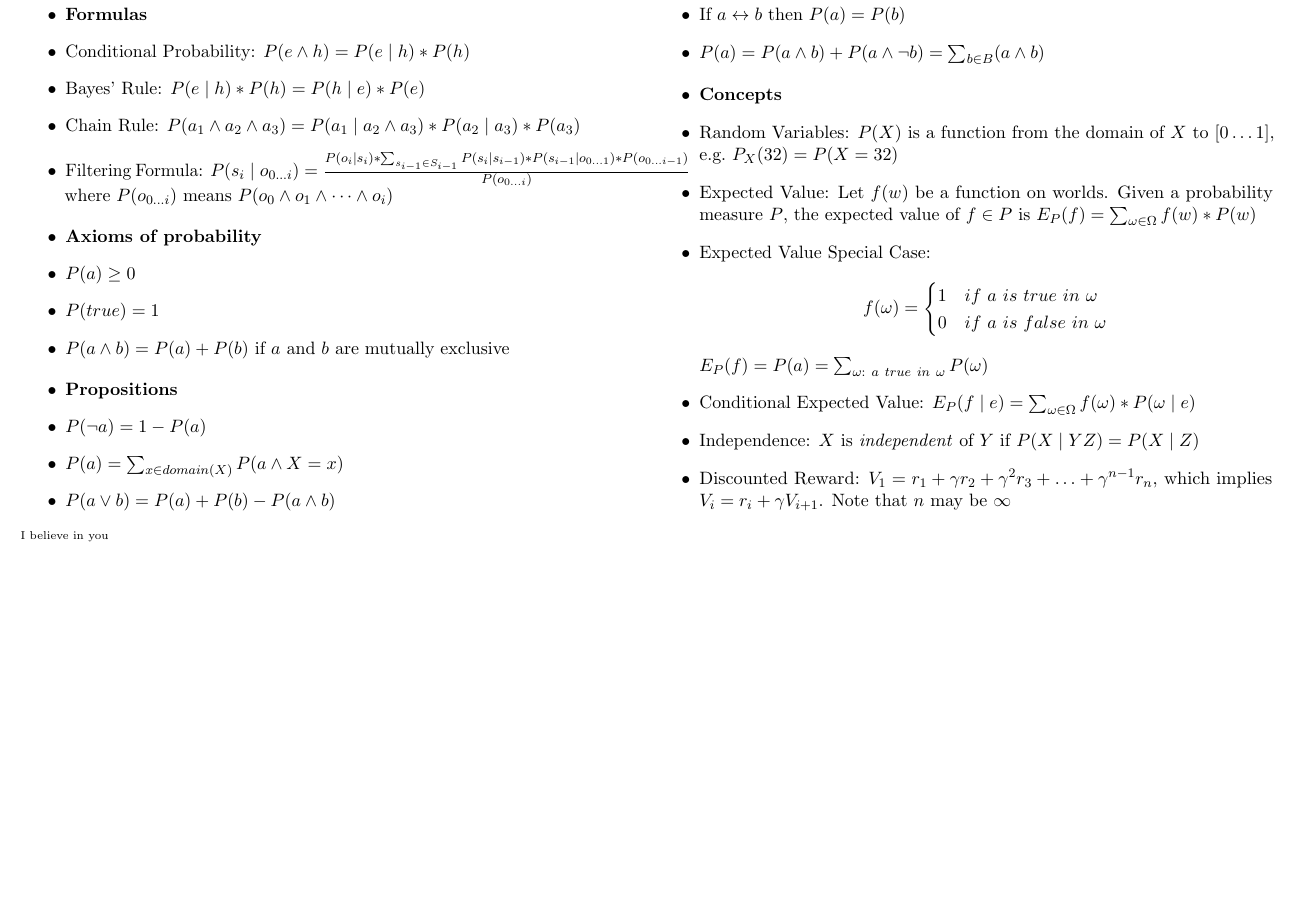
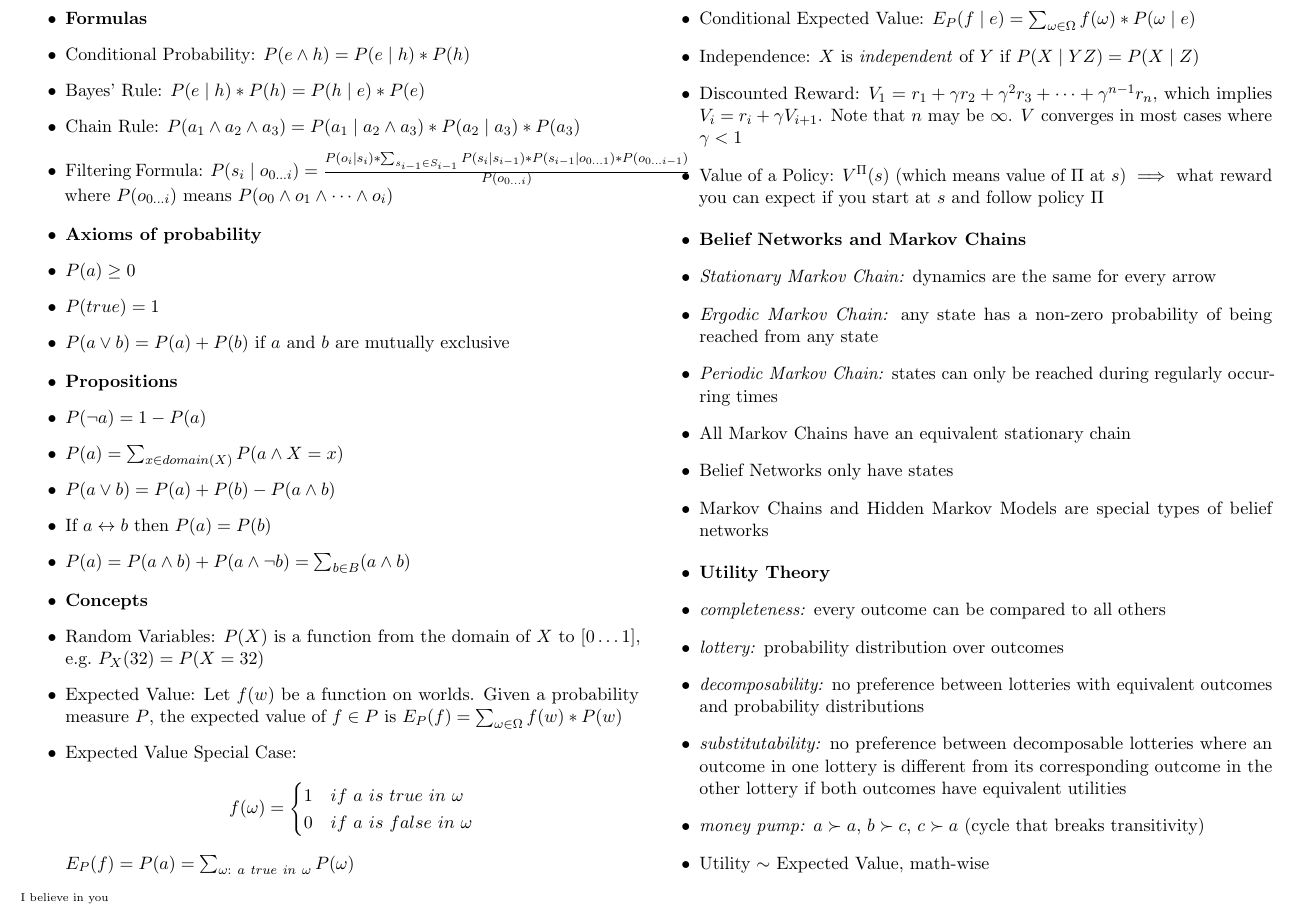
Before and after one commit to ian-howell/Deep-Learning-Exam2-Crib, a LaTeX book (crib.tex): part of the page, cut so that both start at the same text, the shorter picture padded with empty space. The pictures show the PDF file crib.pdf that the author committed with the source.

Commit message:
Finish up

```diff
--- a/crib.tex
+++ b/crib.tex
@@ -65,8 +65,30 @@
         $E_P(f) = P(a) = \sum_{\omega:\ a\ true\ in\ \omega} P(\omega)$
     \item Conditional Expected Value: $E_P(f \mid e) = \sum_{\omega \in \Omega} f(\omega) * P(\omega \mid e)$
     \item Independence: $X$ is \textit{independent} of $Y$ if $P(X \mid YZ) = P(X \mid Z)$
-    \item Discounted Reward: $V_1 = r_1 + \gamma r_2 + \gamma^2 r_3 + \ldots + \gamma^{n-1} r_n$, which implies $V_i = r_i + \gamma V_{i+1}$. Note that $n$ may be $\infty$
+    \item Discounted Reward: $V_1 = r_1 + \gamma r_2 + \gamma^2 r_3 + \cdots + \gamma^{n-1} r_n$, which implies $V_i = r_i + \gamma V_{i+1}$. Note that $n$ may be $\infty$. $V$ converges in most cases where $\gamma < 1$
+    \item Value of a Policy: $V^{\Pi}(s)$ (which means value of $\Pi$ at $s$) $\implies$ what reward you can expect if you start at $s$ and follow policy $\Pi$
 \end{itemize}
+
+\begin{itemize}
+    \item \textbf{Belief Networks and Markov Chains}
+    \item \textit{Stationary Markov Chain:} dynamics are the same for every arrow
+    \item \textit{Ergodic Markov Chain:} any state has a non-zero probability of being reached from any state
+    \item \textit{Periodic Markov Chain:} states can only be reached during regularly occurring times
+    \item All Markov Chains have an equivalent stationary chain
+    \item Belief Networks only have states
+    \item Markov Chains and Hidden Markov Models are special types of belief networks
+\end{itemize}
+
+\begin{itemize}
+    \item \textbf{Utility Theory}
+    \item \textit{completeness:} every outcome can be compared to all others
+    \item \textit{lottery:} probability distribution over outcomes
+    \item \textit{decomposability:} no preference between lotteries with equivalent outcomes and probability distributions
+    \item \textit{substitutability:} no preference between decomposable lotteries where an outcome in one lottery is different from its corresponding outcome in the other lottery if both outcomes have equivalent utilities
+    \item \textit{money pump:} $a \succ a$, $b \succ c$, $c \succ a$ (cycle that breaks transitivity)
+    \item Utility $\sim$ Expected Value, math-wise
+\end{itemize}
+
 
 
 \end{multicols}
```
Also changed, not shown: crib.pdf, crib.tex (2 more changed lines).
